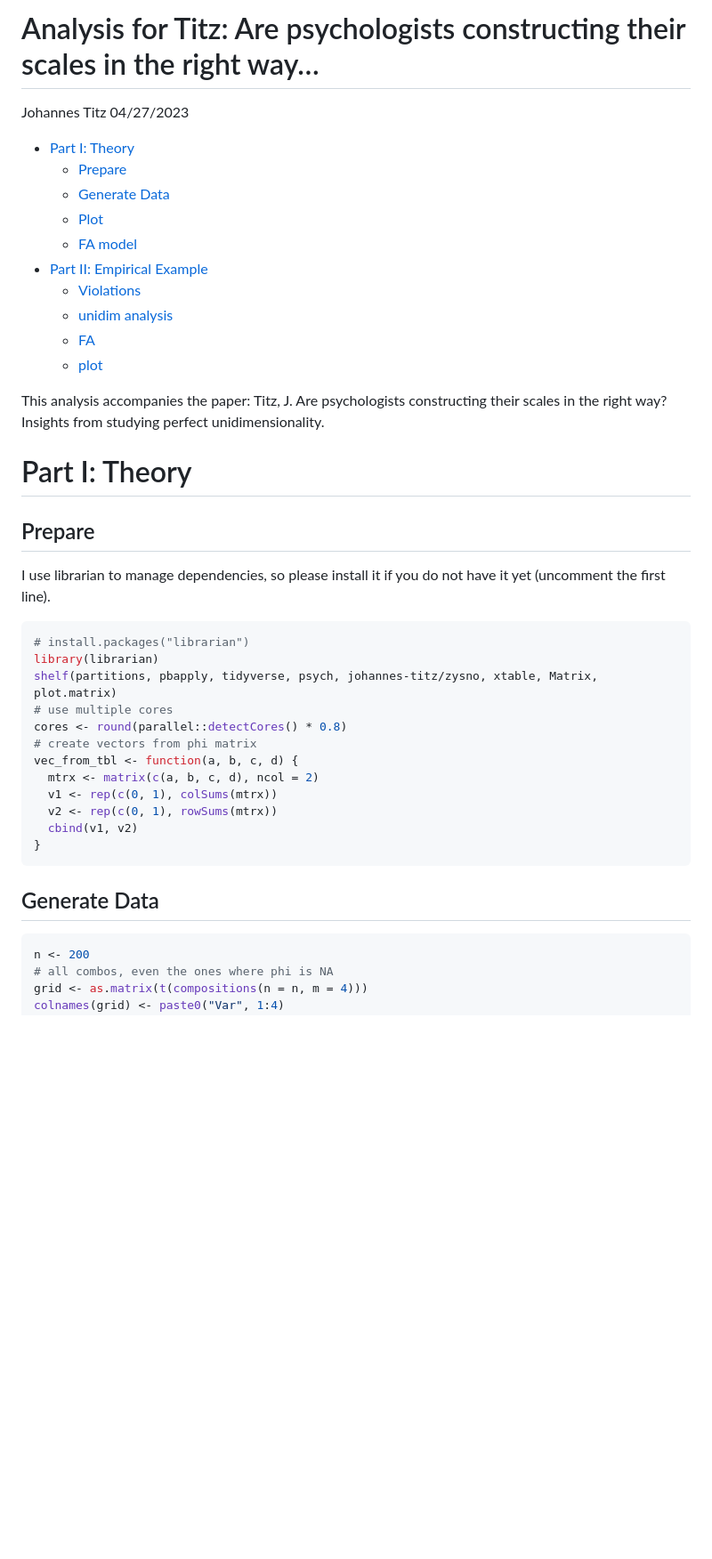
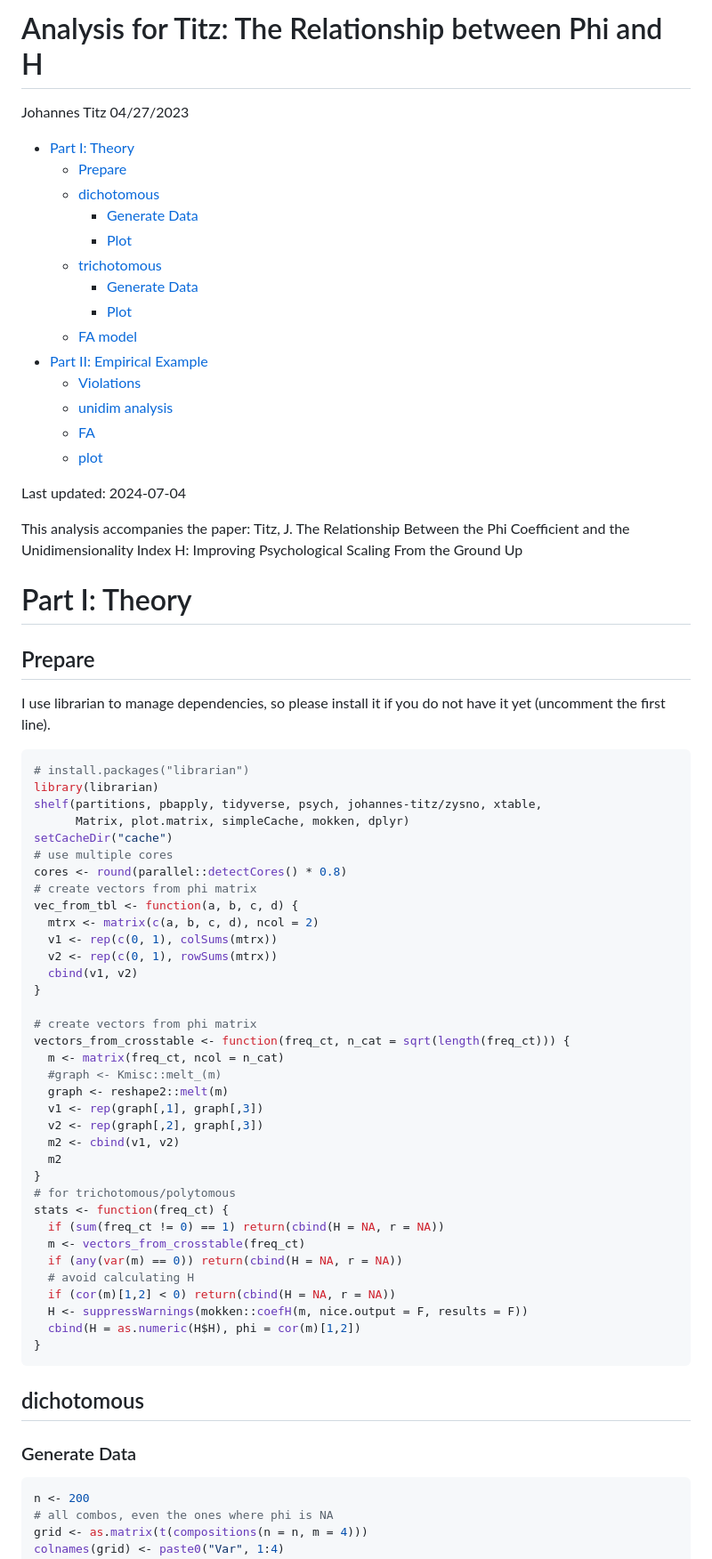
Before and after one commit to johannes-titz/unidim, a Markdown page: README.md, the part around the change printed below. Shown: that part at 89% size. Drawn GitHub-style; blank space fills up the shorter version.

````diff
--- a/README.md
+++ b/README.md
@@ -1,13 +1,16 @@
-Analysis for Titz: Are psychologists constructing their scales in the
-right way…
+Analysis for Titz: The Relationship between Phi and H
 ================
 Johannes Titz
 04/27/2023
 
 - [Part I: Theory](#part-i-theory)
   - [Prepare](#prepare)
-  - [Generate Data](#generate-data)
-  - [Plot](#plot)
+  - [dichotomous](#dichotomous)
+    - [Generate Data](#generate-data)
+    - [Plot](#plot)
+  - [trichotomous](#trichotomous)
+    - [Generate Data](#generate-data-1)
+    - [Plot](#plot-1)
   - [FA model](#fa-model)
 - [Part II: Empirical Example](#part-ii-empirical-example)
   - [Violations](#violations)
@@ -17,7 +20,11 @@ Johannes Titz
 
-This analysis accompanies the paper: Titz, J. Are psychologists
-constructing their scales in the right way? Insights from studying
-perfect unidimensionality.
+<!-- @myself: the paper is in 2022/fa_paper-->
+
+Last updated: 2024-07-04
+
+This analysis accompanies the paper: Titz, J. The Relationship Between
+the Phi Coefficient and the Unidimensionality Index H: Improving
+Psychological Scaling From the Ground Up
 
 # Part I: Theory
 
@@ -29,7 +36,9 @@ not have it yet (uncomment the first line).
 ``` r
 # install.packages("librarian")
 library(librarian)
-shelf(partitions, pbapply, tidyverse, psych, johannes-titz/zysno, xtable, Matrix, plot.matrix)
+shelf(partitions, pbapply, tidyverse, psych, johannes-titz/zysno, xtable,
+      Matrix, plot.matrix, simpleCache, mokken, dplyr)
+setCacheDir("cache")
 # use multiple cores
 cores <- round(parallel::detectCores() * 0.8)
 # create vectors from phi matrix
@@ -39,9 +48,32 @@ vec_from_tbl <- function(a, b, c, d) {
   v2 <- rep(c(0, 1), rowSums(mtrx))
   cbind(v1, v2)
 }
+
+# create vectors from phi matrix
+vectors_from_crosstable <- function(freq_ct, n_cat = sqrt(length(freq_ct))) {
+  m <- matrix(freq_ct, ncol = n_cat)
+  #graph <- Kmisc::melt_(m)
+  graph <- reshape2::melt(m)
+  v1 <- rep(graph[,1], graph[,3])
+  v2 <- rep(graph[,2], graph[,3])
+  m2 <- cbind(v1, v2)
+  m2
+}
+# for trichotomous/polytomous
+stats <- function(freq_ct) {
+  if (sum(freq_ct != 0) == 1) return(cbind(H = NA, r = NA))
+  m <- vectors_from_crosstable(freq_ct)
+  if (any(var(m) == 0)) return(cbind(H = NA, r = NA))
+  # avoid calculating H
+  if (cor(m)[1,2] < 0) return(cbind(H = NA, r = NA))
+  H <- suppressWarnings(mokken::coefH(m, nice.output = F, results = F))
+  cbind(H = as.numeric(H$H), phi = cor(m)[1,2])
+}
 ```
 
-## Generate Data
+## dichotomous
+
+### Generate Data
 
 ``` r
 n <- 200
````
Also changed, not shown: other parts of README.md (+168 -6 lines).
